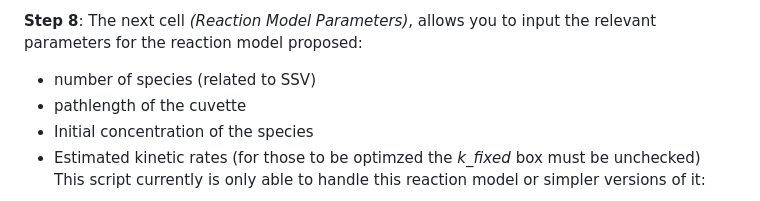
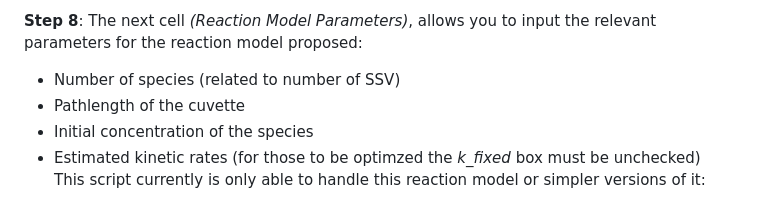
Before and after one commit to unizar-flav/KiPaD, a Markdown page: README.md, the part around the change. Drawn GitHub-style.

```diff
--- a/README.md
+++ b/README.md
@@ -42,8 +42,8 @@ After running the cell each method will print the number of SSV they determined.
 **Step 7**: Repeat of step 4 but with the *denoised* data. Here it can be appreciated the lines are much smoother.
 
 **Step 8**: The next cell *(Reaction Model Parameters)*, allows you to input the relevant parameters for the reaction model proposed:
-- number of species (related to SSV)
-- pathlength of the cuvette
+- Number of species (related to number of SSV)
+- Pathlength of the cuvette
 - Initial concentration of the species
 - Estimated kinetic rates (for those to be optimzed the *k_fixed* box must be unchecked)
 This script currently is only able to handle this reaction model or simpler versions of it:
```
